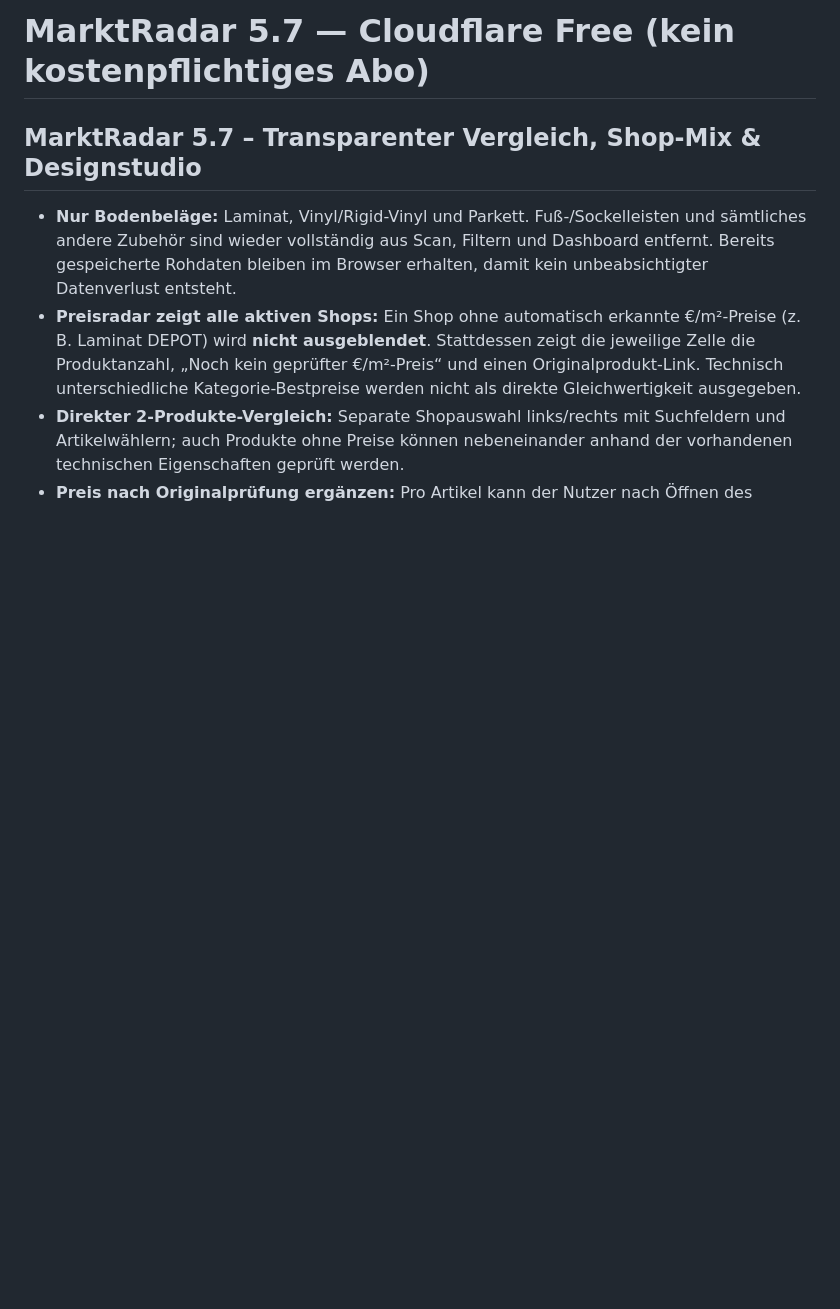
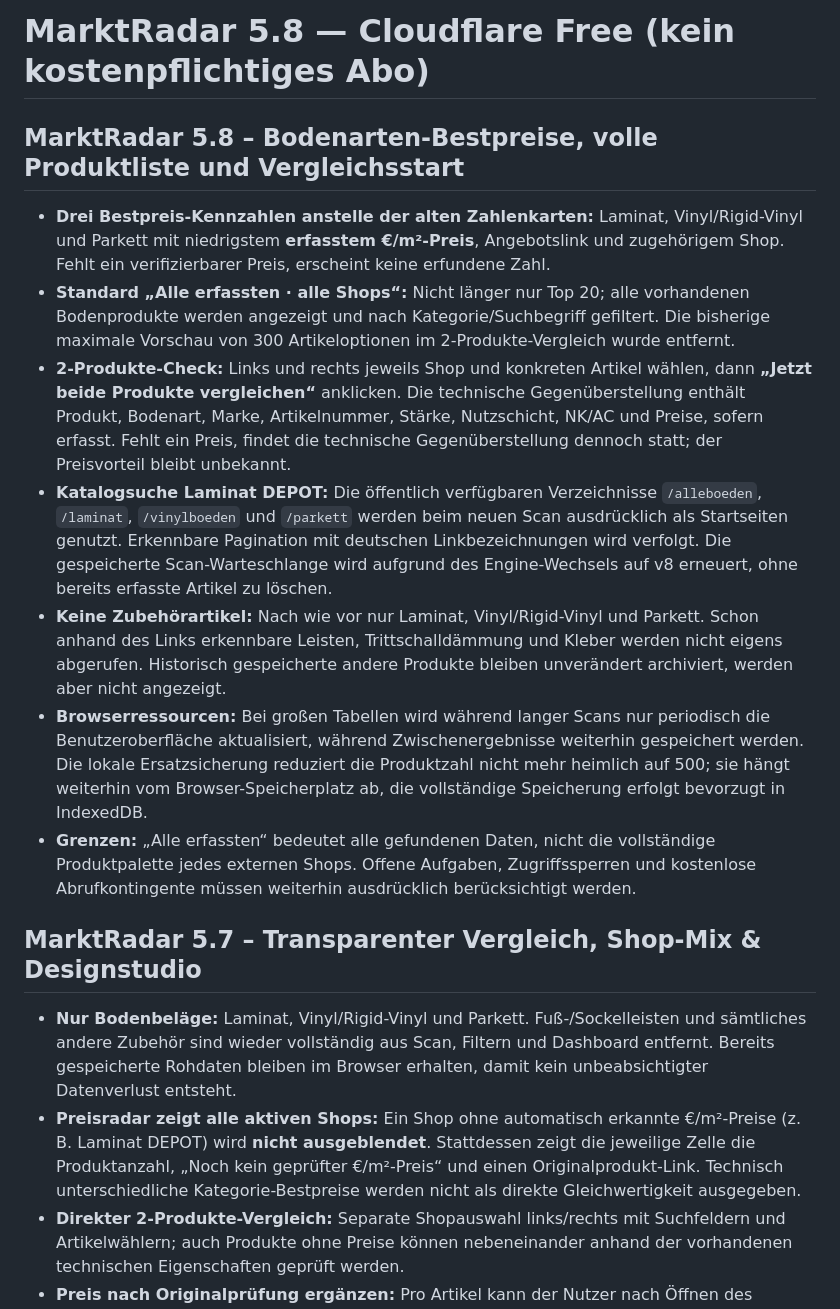
Before and after one commit to Keriimo/https-luxury-rugelach-b0efa1.netlify.app-, a Markdown page: README.md, the part around the change. Drawn GitHub-style; blank space fills up the shorter version.

Commit message:
Document MarketRadar 5.8 three-category best-price KPI cards and scan transparency

```diff
--- a/README.md
+++ b/README.md
@@ -1,4 +1,15 @@
-# MarktRadar 5.7 — Cloudflare Free (kein kostenpflichtiges Abo)
+# MarktRadar 5.8 — Cloudflare Free (kein kostenpflichtiges Abo)
+
+## MarktRadar 5.8 – Bodenarten-Bestpreise, volle Produktliste und Vergleichsstart
+
+- **Drei Bestpreis-Kennzahlen anstelle der alten Zahlenkarten:** Laminat, Vinyl/Rigid-Vinyl und Parkett mit niedrigstem **erfasstem €/m²-Preis**, Angebotslink und zugehörigem Shop. Fehlt ein verifizierbarer Preis, erscheint keine erfundene Zahl.
+- **Standard „Alle erfassten · alle Shops“:** Nicht länger nur Top 20; alle vorhandenen Bodenprodukte werden angezeigt und nach Kategorie/Suchbegriff gefiltert. Die bisherige maximale Vorschau von 300 Artikeloptionen im 2-Produkte-Vergleich wurde entfernt.
+- **2-Produkte-Check:** Links und rechts jeweils Shop und konkreten Artikel wählen, dann **„Jetzt beide Produkte vergleichen“** anklicken. Die technische Gegenüberstellung enthält Produkt, Bodenart, Marke, Artikelnummer, Stärke, Nutzschicht, NK/AC und Preise, sofern erfasst. Fehlt ein Preis, findet die technische Gegenüberstellung dennoch statt; der Preisvorteil bleibt unbekannt.
+- **Katalogsuche Laminat DEPOT:** Die öffentlich verfügbaren Verzeichnisse `/alleboeden`, `/laminat`, `/vinylboeden` und `/parkett` werden beim neuen Scan ausdrücklich als Startseiten genutzt. Erkennbare Pagination mit deutschen Linkbezeichnungen wird verfolgt. Die gespeicherte Scan-Warteschlange wird aufgrund des Engine-Wechsels auf v8 erneuert, ohne bereits erfasste Artikel zu löschen.
+- **Keine Zubehörartikel:** Nach wie vor nur Laminat, Vinyl/Rigid-Vinyl und Parkett. Schon anhand des Links erkennbare Leisten, Trittschalldämmung und Kleber werden nicht eigens abgerufen. Historisch gespeicherte andere Produkte bleiben unverändert archiviert, werden aber nicht angezeigt.
+- **Browserressourcen:** Bei großen Tabellen wird während langer Scans nur periodisch die Benutzeroberfläche aktualisiert, während Zwischenergebnisse weiterhin gespeichert werden. Die lokale Ersatzsicherung reduziert die Produktzahl nicht mehr heimlich auf 500; sie hängt weiterhin vom Browser-Speicherplatz ab, die vollständige Speicherung erfolgt bevorzugt in IndexedDB.
+- **Grenzen:** „Alle erfassten“ bedeutet alle gefundenen Daten, nicht die vollständige Produktpalette jedes externen Shops. Offene Aufgaben, Zugriffssperren und kostenlose Abrufkontingente müssen weiterhin ausdrücklich berücksichtigt werden.
+
 
 ## MarktRadar 5.7 – Transparenter Vergleich, Shop-Mix & Designstudio
 
```
